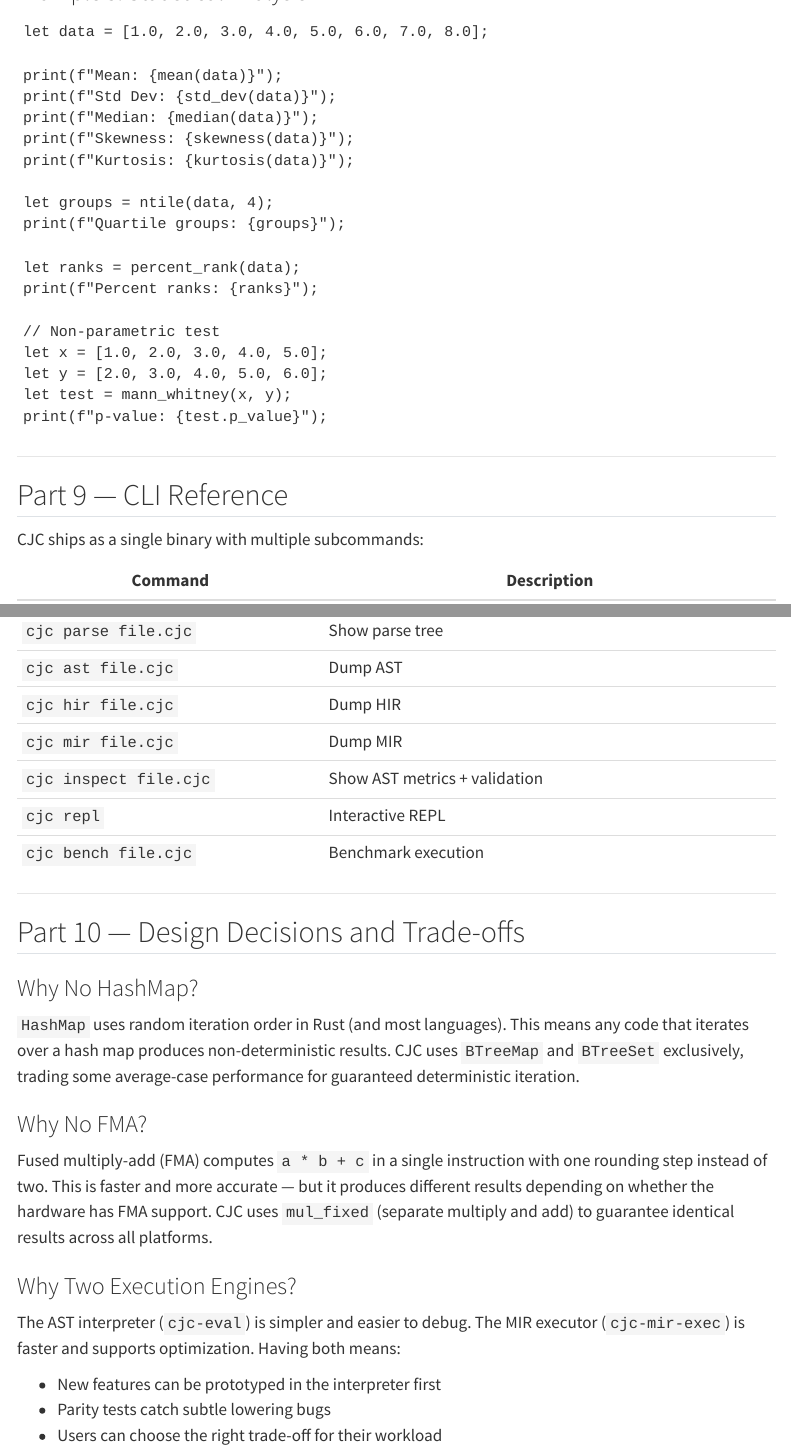
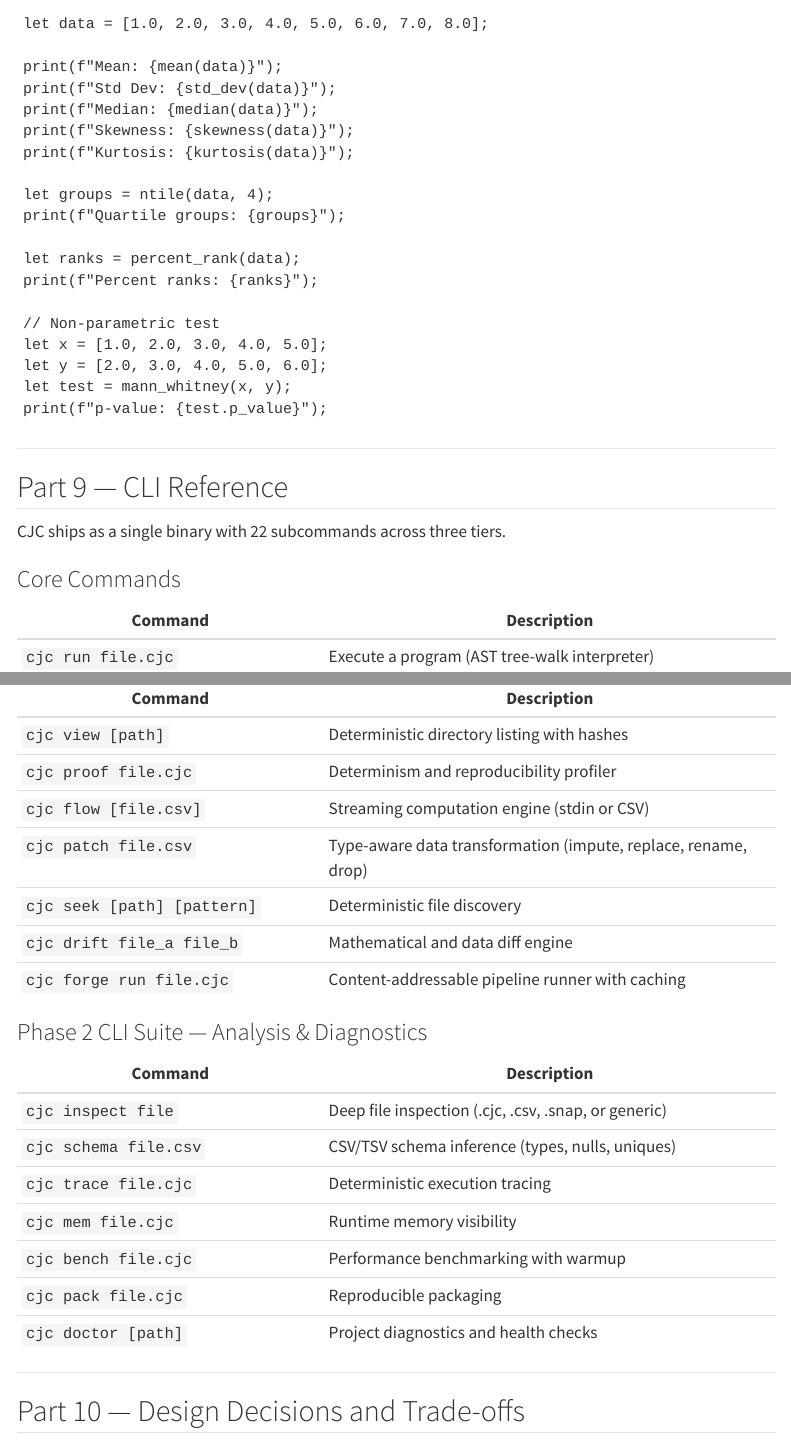
Before and after one commit to AdamEzzat1/CJC, a Quarto document (site/blog/posts/cjc-v0.1.1-syntax-guide/index.qmd): the page in a window 1100 px wide, from 2360 px down before the commit and from 2330 px down after it, so that both start at the same text, and a second part further down, joined at a grey line. Rendered offline with R 4.5, knitr and Pandoc in place of Quarto, with nearby package versions; menus at the side of the page are left out.

Commit message:
Fix blog post: remove LOC mentions, correct CLI reference to 22 verified subcommands
Co-Authored-By: Claude Opus 4.6 <noreply@anthropic.com>

```diff
--- a/site/blog/posts/cjc-v0.1.1-syntax-guide/index.qmd
+++ b/site/blog/posts/cjc-v0.1.1-syntax-guide/index.qmd
@@ -1009,7 +1008,10 @@ print(f"p-value: {test.p_value}");
 
 ## Part 9 — CLI Reference
 
-CJC ships as a single binary with multiple subcommands:
+CJC ships as a single binary with 22 subcommands across three tiers.
+
+### Core Commands
 
 | Command | Description |
 |---------|-------------|
+| `cjc run file.cjc` | Execute a program (AST tree-walk interpreter) |
@@ -1021,7 +1022,0 @@ CJC ships as a single binary with multiple subcommands:
-| `cjc parse file.cjc` | Show parse tree |
-| `cjc ast file.cjc` | Dump AST |
-| `cjc hir file.cjc` | Dump HIR |
-| `cjc mir file.cjc` | Dump MIR |
-| `cjc inspect file.cjc` | Show AST metrics + validation |
-| `cjc repl` | Interactive REPL |
-| `cjc bench file.cjc` | Benchmark execution |
@@ -1028,3 +1040,24 @@ CJC ships as a single binary with multiple subcommands:
+| Command | Description |
+|---------|-------------|
+| `cjc view [path]` | Deterministic directory listing with hashes |
+| `cjc proof file.cjc` | Determinism and reproducibility profiler |
+| `cjc flow [file.csv]` | Streaming computation engine (stdin or CSV) |
+| `cjc patch file.csv` | Type-aware data transformation (impute, replace, rename, drop) |
+| `cjc seek [path] [pattern]` | Deterministic file discovery |
+| `cjc drift file_a file_b` | Mathematical and data diff engine |
+| `cjc forge run file.cjc` | Content-addressable pipeline runner with caching |
+
+### Phase 2 CLI Suite — Analysis & Diagnostics
+
+| Command | Description |
+|---------|-------------|
+| `cjc inspect file` | Deep file inspection (.cjc, .csv, .snap, or generic) |
+| `cjc schema file.csv` | CSV/TSV schema inference (types, nulls, uniques) |
+| `cjc trace file.cjc` | Deterministic execution tracing |
+| `cjc mem file.cjc` | Runtime memory visibility |
+| `cjc bench file.cjc` | Performance benchmarking with warmup |
+| `cjc pack file.cjc` | Reproducible packaging |
+| `cjc doctor [path]` | Project diagnostics and health checks |
 
 ---
 
```
Also changed, not shown: site/blog/posts/cjc-v0.1.1-syntax-guide/index.qmd (28 more changed lines).
